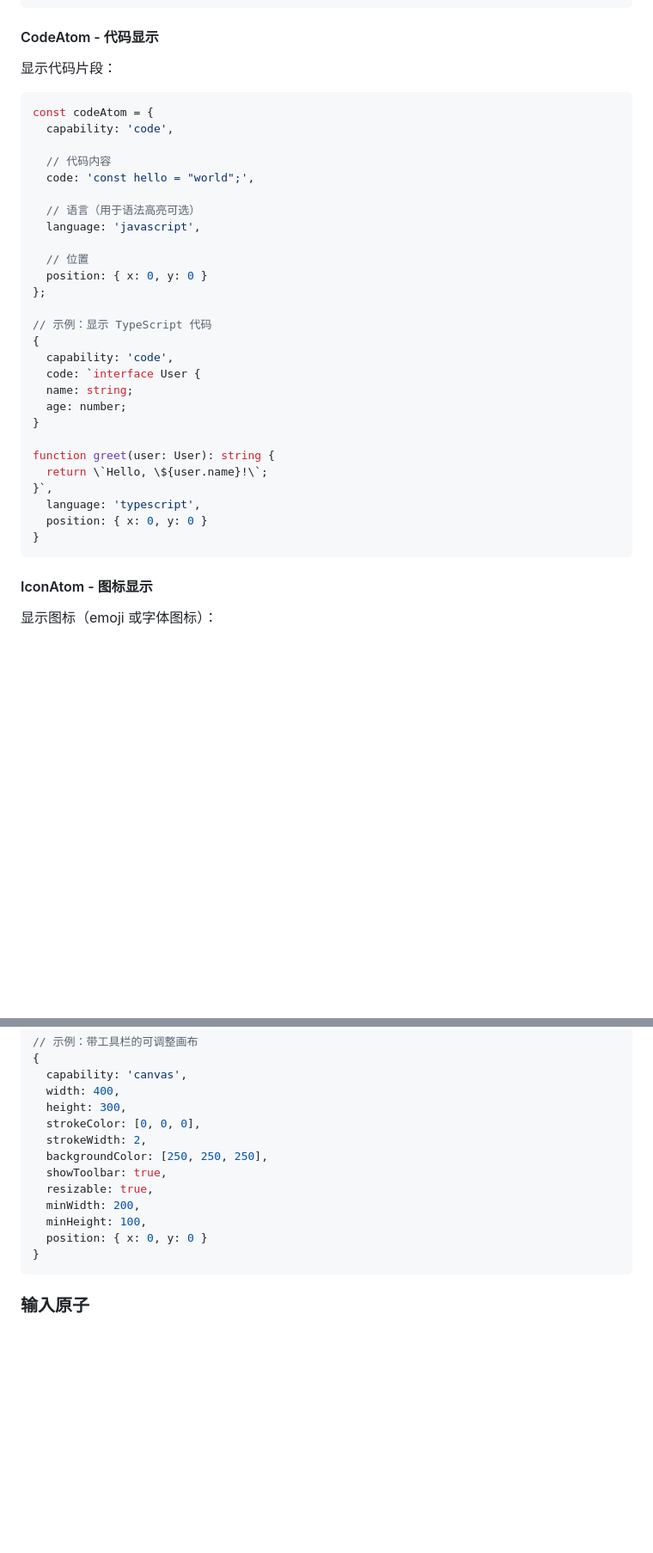
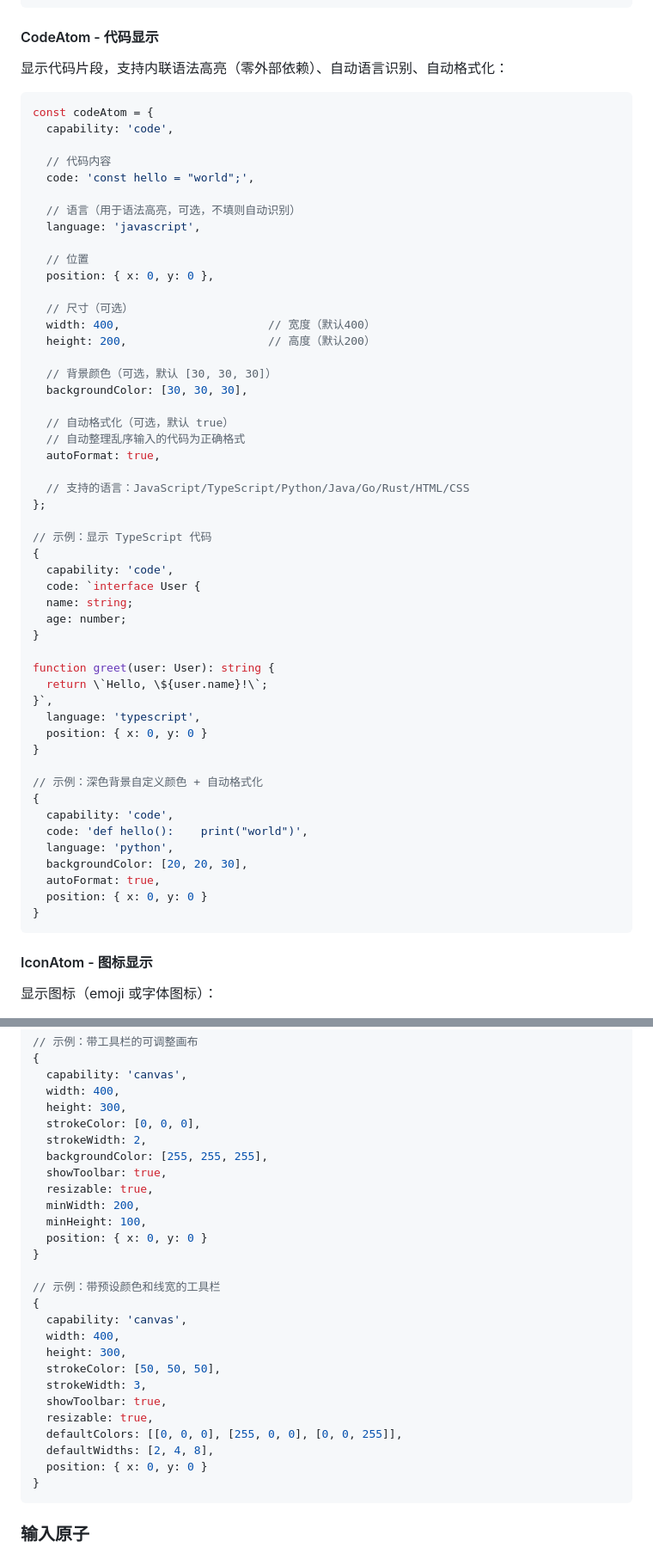
Before and after one commit to LYSteven-16/atom-engine, a Markdown page: README.md, 2 parts joined by grey strips. Shown at 86% size. Drawn GitHub-style; blank space fills up the shorter version.

````diff
--- a/README.md
+++ b/README.md
@@ -287,7 +287,7 @@ const audioAtom = {
 
 #### CodeAtom - 代码显示
 
-显示代码片段：
+显示代码片段，支持内联语法高亮（零外部依赖）、自动语言识别、自动格式化：
 
 ```javascript
 const codeAtom = {
@@ -296,11 +296,24 @@ const codeAtom = {
   // 代码内容
   code: 'const hello = "world";',
 
-  // 语言（用于语法高亮可选）
+  // 语言（用于语法高亮，可选，不填则自动识别）
   language: 'javascript',
 
   // 位置
-  position: { x: 0, y: 0 }
+  position: { x: 0, y: 0 },
+
+  // 尺寸（可选）
+  width: 400,                      // 宽度（默认400）
+  height: 200,                     // 高度（默认200）
+
+  // 背景颜色（可选，默认 [30, 30, 30]）
+  backgroundColor: [30, 30, 30],
+
+  // 自动格式化（可选，默认 true）
+  // 自动整理乱序输入的代码为正确格式
+  autoFormat: true,
+
+  // 支持的语言：JavaScript/TypeScript/Python/Java/Go/Rust/HTML/CSS
 };
 
 // 示例：显示 TypeScript 代码
@@ -317,6 +330,16 @@ function greet(user: User): string {
   language: 'typescript',
   position: { x: 0, y: 0 }
 }
+
+// 示例：深色背景自定义颜色 + 自动格式化
+{
+  capability: 'code',
+  code: 'def hello():    print("world")',
+  language: 'python',
+  backgroundColor: [20, 20, 30],
+  autoFormat: true,
+  position: { x: 0, y: 0 }
+}
 ```
 
 #### IconAtom - 图标显示
@@ -406,11 +429,25 @@ const canvasAtom = {
   height: 300,
   strokeColor: [0, 0, 0],
   strokeWidth: 2,
-  backgroundColor: [250, 250, 250],
+  backgroundColor: [255, 255, 255],
   showToolbar: true,
   resizable: true,
   minWidth: 200,
   minHeight: 100,
+  position: { x: 0, y: 0 }
+}
+
+// 示例：带预设颜色和线宽的工具栏
+{
+  capability: 'canvas',
+  width: 400,
+  height: 300,
+  strokeColor: [50, 50, 50],
+  strokeWidth: 3,
+  showToolbar: true,
+  resizable: true,
+  defaultColors: [[0, 0, 0], [255, 0, 0], [0, 0, 255]],
+  defaultWidths: [2, 4, 8],
   position: { x: 0, y: 0 }
 }
 ```
````
Also changed, not shown: other parts of README.md (+8 -8 lines), ARCHITECTURE.md (+15 -9 lines).
